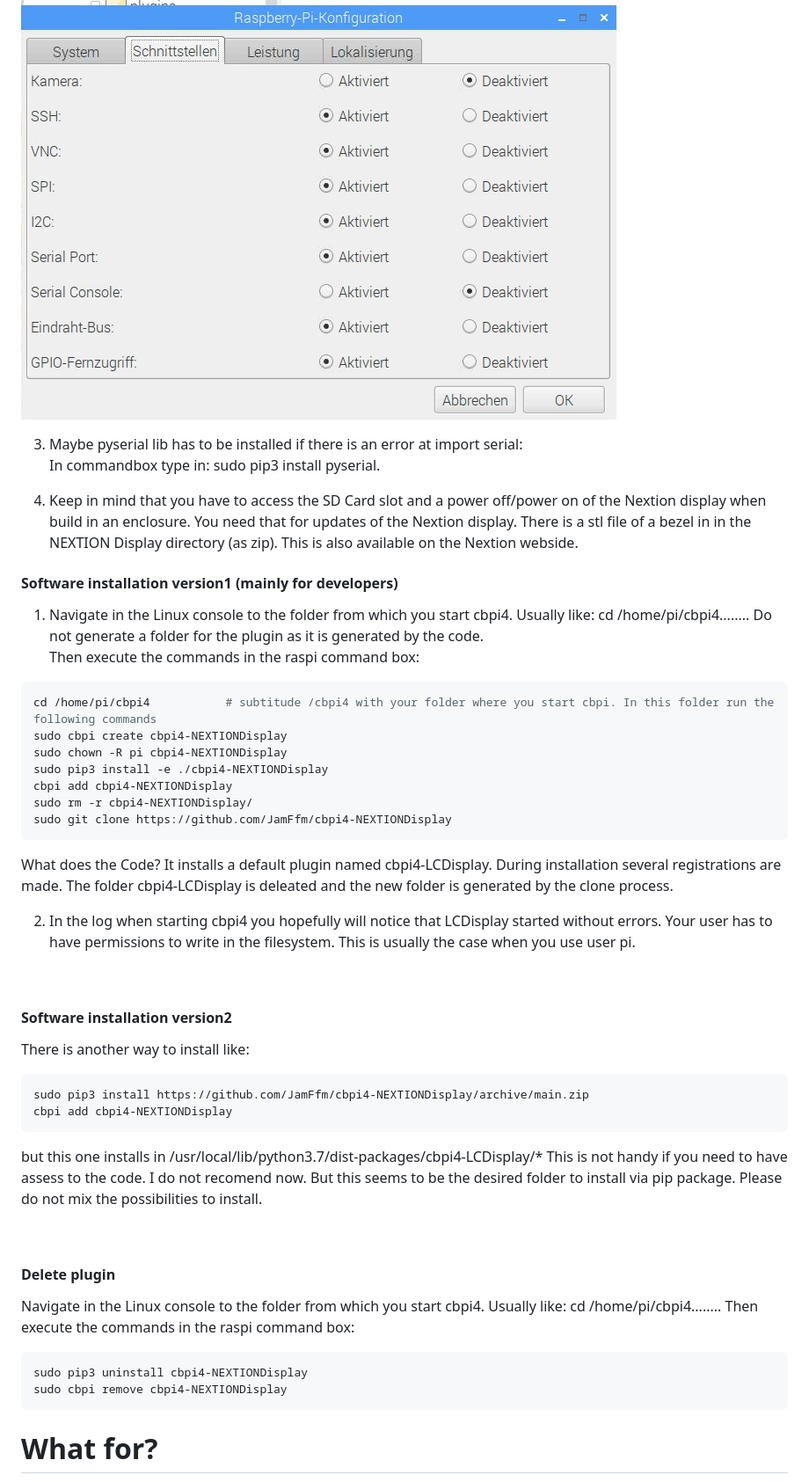
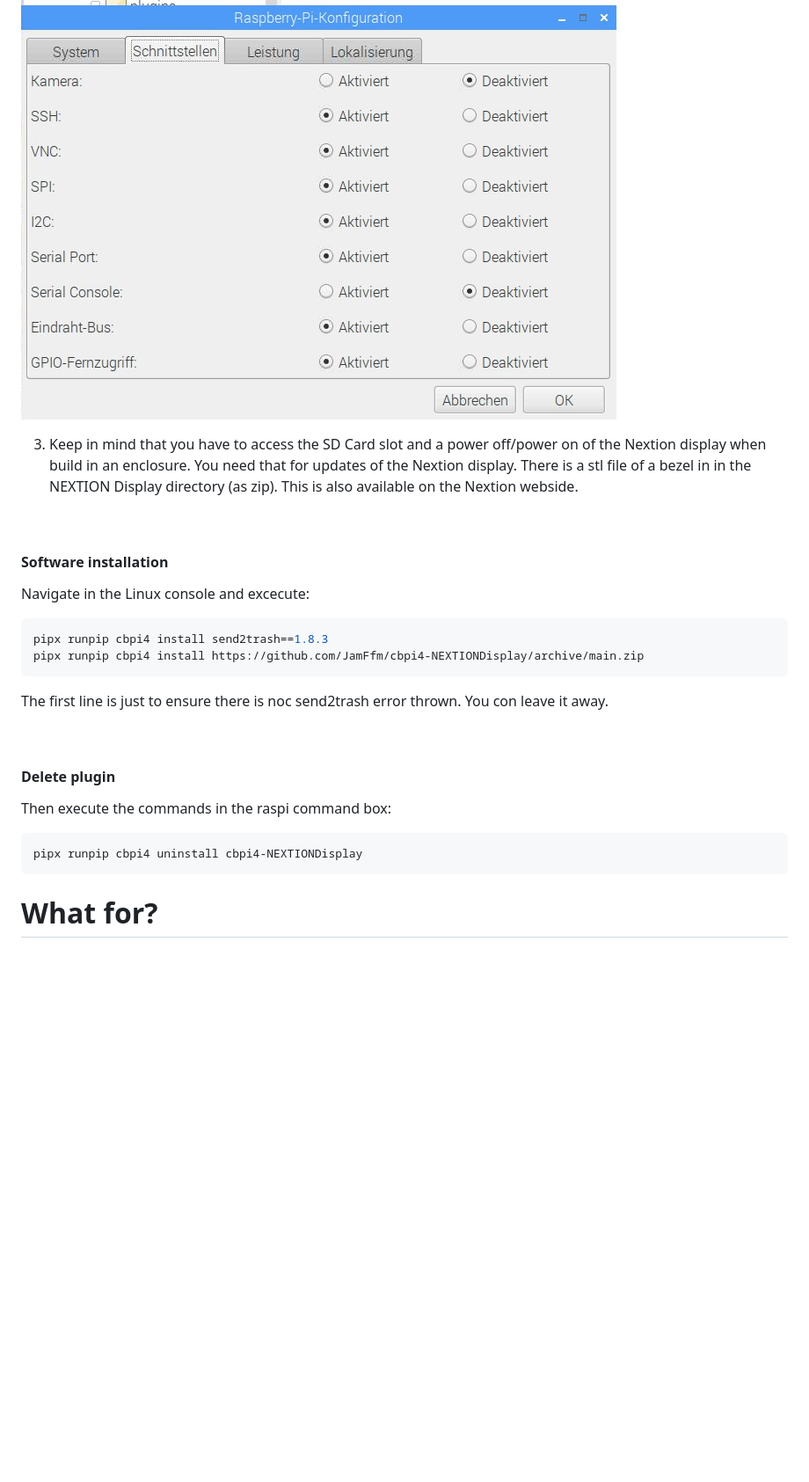
Before and after one commit to JamFfm/cbpi4-NEXTIONDisplay, a Markdown page: README.md, the part around the change. Shown at 88% size. Drawn GitHub-style; blank space fills up the shorter version.

````diff
--- a/README.md
+++ b/README.md
@@ -20,59 +20,27 @@ Now you see the new start screen.
 
 ![Screens](https://github.com/JamFfm/cbpi4-NEXTIONDisplay/blob/main/cbpi4-NEXTIONDisplay%20Pictures/SerialConfig.jpg "Config of Serial Connection")
 
-3. Maybe pyserial lib has to be installed if there is an error at import serial:<br />
- In commandbox type in: sudo pip3 install pyserial.
 
-
-4. Keep in mind that you have to access the SD Card slot and a power off/power on of the Nextion display when build in an enclosure. You need that for updates of the Nextion display. There is a stl file of a bezel in in the NEXTION Display directory (as zip). This is also available on the Nextion webside.
-
-#### Software installation version1 (mainly for developers) ####
-1. Navigate in the Linux console to the folder from which you start cbpi4.
-Usually like: cd /home/pi/cbpi4........
-Do not generate a folder for the plugin as it is generated by the code.\
-Then execute the commands in the raspi command box:
-
-```python
-cd /home/pi/cbpi4   		# subtitude /cbpi4 with your folder where you start cbpi. In this folder run the following commands
-sudo cbpi create cbpi4-NEXTIONDisplay
-sudo chown -R pi cbpi4-NEXTIONDisplay
-sudo pip3 install -e ./cbpi4-NEXTIONDisplay
-cbpi add cbpi4-NEXTIONDisplay
-sudo rm -r cbpi4-NEXTIONDisplay/
-sudo git clone https://github.com/JamFfm/cbpi4-NEXTIONDisplay
-```
-What does the Code? It installs a default plugin named cbpi4-LCDisplay. During installation several registrations are made. The folder cbpi4-LCDisplay is deleated and the new folder is generated by the clone process.
-
-
-2. In the log when starting cbpi4 you hopefully will notice that LCDisplay started without errors.
-Your user has to have permissions to write in the filesystem. This is usually the case when you use user pi.
+3. Keep in mind that you have to access the SD Card slot and a power off/power on of the Nextion display when build in an enclosure. You need that for updates of the Nextion display. There is a stl file of a bezel in in the NEXTION Display directory (as zip). This is also available on the Nextion webside.
 
 <br />
 
-#### Software installation version2 ####
+#### Software installation ####
 
-There is another way to install like:
+Navigate in the Linux console and excecute:
 ```python
-sudo pip3 install https://github.com/JamFfm/cbpi4-NEXTIONDisplay/archive/main.zip
-cbpi add cbpi4-NEXTIONDisplay
+pipx runpip cbpi4 install send2trash==1.8.3
+pipx runpip cbpi4 install https://github.com/JamFfm/cbpi4-NEXTIONDisplay/archive/main.zip
 ```
-
-but this one installs in
-/usr/local/lib/python3.7/dist-packages/cbpi4-LCDisplay/*
-This is not handy if you need to have assess to the code.
-I do not recomend now. But this seems to be the desired folder to install via pip package.
-Please do not mix the possibilities to install.
+The first line is just to ensure there is noc send2trash error thrown. You con leave it away.
 
 <br />
 
 #### Delete plugin ####
 
-Navigate in the Linux console to the folder from which you start cbpi4.
-Usually like: cd /home/pi/cbpi4........
 Then execute the commands in the raspi command box:
 ```python
-sudo pip3 uninstall cbpi4-NEXTIONDisplay
-sudo cbpi remove cbpi4-NEXTIONDisplay
+pipx runpip cbpi4 uninstall cbpi4-NEXTIONDisplay
 ```
 
 
````
